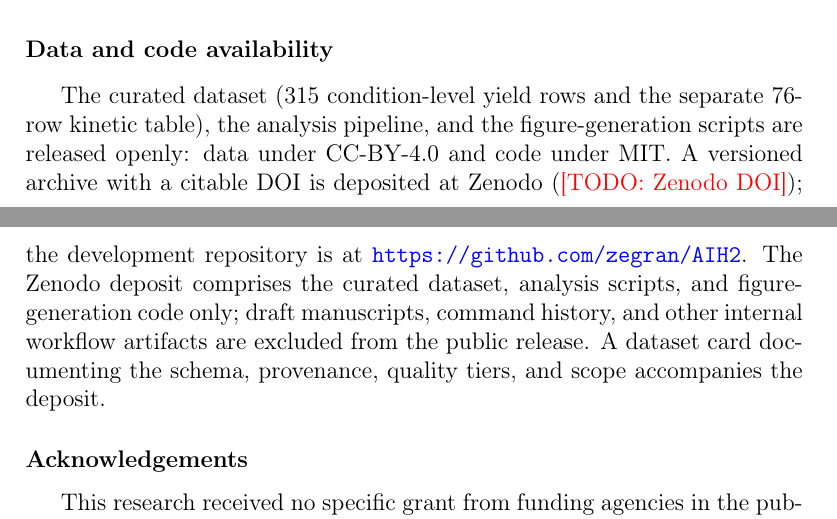
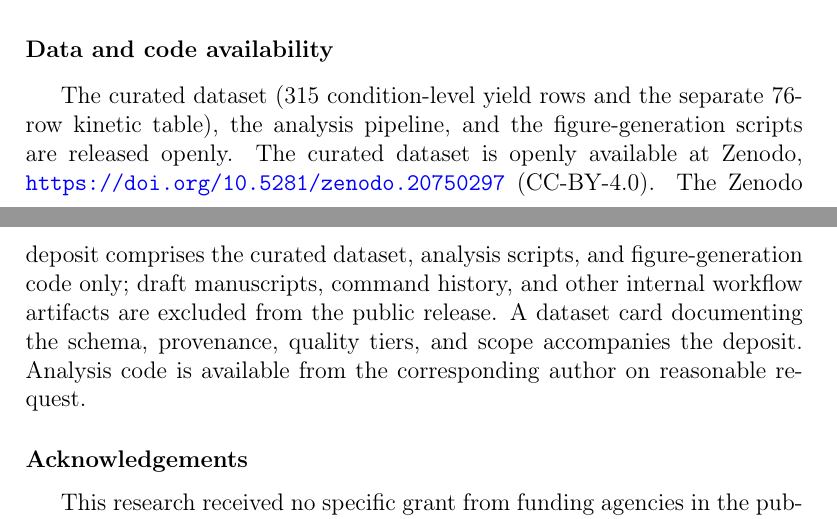
Before and after one commit to zegran/AIH2, a LaTeX paper (submission_package/manuscript/main.tex, which reads submission_package/manuscript/sections/conclusion.tex): two parts of pages 23 and 24 of 35, joined at a grey line, cut so that both start at the same text. Compiled offline with pdfLaTeX.

Commit message:
docs(paper): insert Zenodo DOI 10.5281/zenodo.20750297; remove all GitHub links
- conclusion.tex: replace \todo{Zenodo DOI} with https://doi.org/10.5281/zenodo.20750297;
  remove GitHub repo URL; reword code availability to 'available from corresponding author
  on reasonable request'
- supplementary.tex: replace \todo{Zenodo DOI} with Zenodo URL
- CITATION.cff: add doi field; replace GitHub url with Zenodo doi URL
- .zenodo.json: remove GitHub related_identifier; update description (no MIT/GitHub mention)
- paper/elsevier-vancouver.csl: add CSL file to repo (fetched from Zotero/pandoc registry)
- Sync all changes to submission_package/manuscript/; regenerate cited DOCX (0 warnings)
- compliance_gate.py: PASS (0 \todo blocks, 249-word abstract, 6 keywords)
- lint_paper.py: LINT CLEAN (58/58 citations)

Co-Authored-By: Claude Sonnet 4.6 <noreply@anthropic.com>

```diff
--- a/submission_package/manuscript/sections/conclusion.tex
+++ b/submission_package/manuscript/sections/conclusion.tex
@@ -14,12 +14,12 @@ variance and improve poolability.
 
 \section*{Data and code availability}
 The curated dataset (315 condition-level yield rows and the separate 76-row kinetic table), the
-analysis pipeline, and the figure-generation scripts are released openly: data under CC-BY-4.0 and
-code under MIT. A versioned archive with a citable DOI is deposited at Zenodo (\todo{Zenodo DOI});
-the development repository is at \url{https://github.com/zegran/AIH2}. The Zenodo deposit comprises
-the curated dataset, analysis scripts, and figure-generation code only; draft manuscripts, command
-history, and other internal workflow artifacts are excluded from the public release. A dataset card
-documenting the schema, provenance, quality tiers, and scope accompanies the deposit.
+analysis pipeline, and the figure-generation scripts are released openly. The curated dataset is
+openly available at Zenodo, \url{https://doi.org/10.5281/zenodo.20750297} (CC-BY-4.0). The Zenodo
+deposit comprises the curated dataset, analysis scripts, and figure-generation code only; draft
+manuscripts, command history, and other internal workflow artifacts are excluded from the public
+release. A dataset card documenting the schema, provenance, quality tiers, and scope accompanies
+the deposit. Analysis code is available from the corresponding author on reasonable request.
 
 \section*{Acknowledgements}
 This research received no specific grant from funding agencies in the public, commercial, or not-for-profit sectors.
```
Also changed, not shown: paper/sections/conclusion.tex (+6 -6 lines), paper/sections/supplementary.tex (+1 -1 lines), submission_package/manuscript/sections/supplementary.tex (+1 -1 lines), 4 other files.
